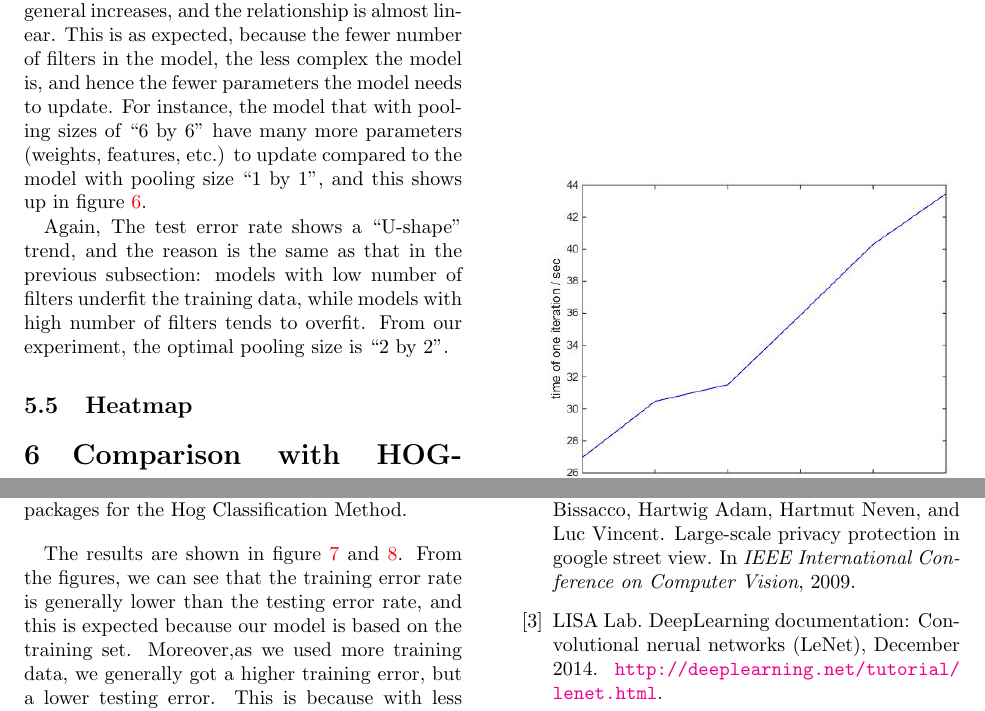
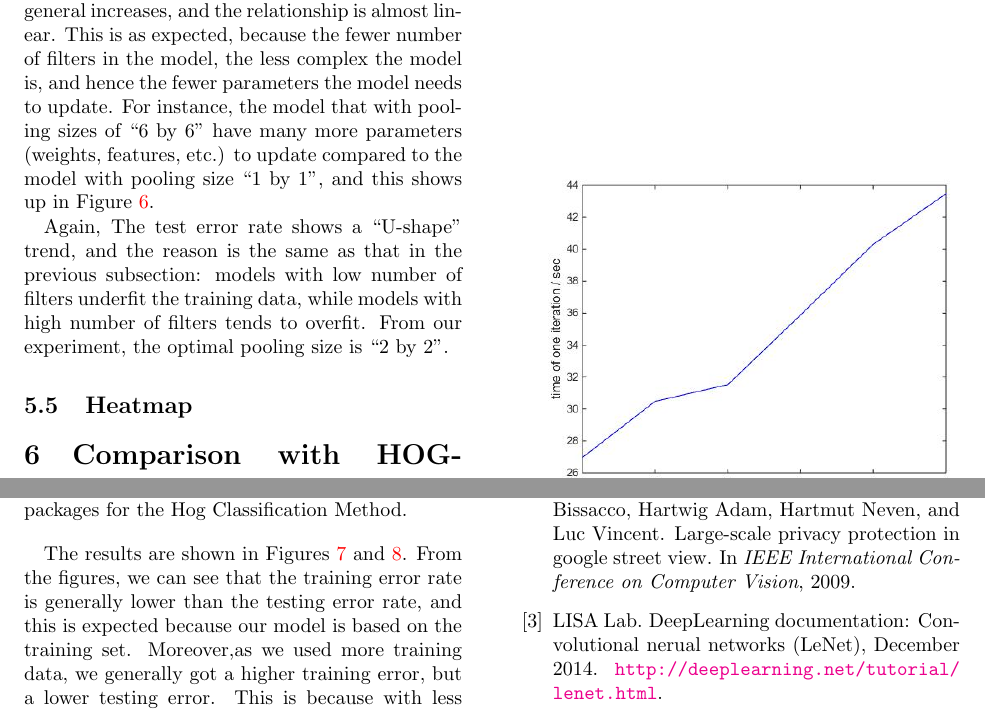
Before and after one commit to uakfdotb/cnn, a LaTeX paper (report/report.tex): two parts of pages 6 and 7 of 7, joined at a grey line, cut so that both start at the same text. Compiled offline with pdfLaTeX.

Commit message:
Capitalize "Figure".

```diff
--- a/report/report.tex
+++ b/report/report.tex
@@ -139,7 +139,7 @@ No hidden layer & 0.0269 & 30.48 \\
 
 Firstly we investigate how filter size affects the performance of our neural net. We tried out various different filter sizes ranging from ``5 by 5'' to ``15 by 15''. For each of the filter size, we tested in our neural nets, using the 60,000 training data, and then tested on the 10,000 testing data, with both training and testing data from MNIST. Our neural net is run with the each filter size for 10 hours on the training data.
 
-The results are shown in figure \ref{fig:test_error_vs_filter_size} and \ref{fig:iter_time_vs_filter_size}. The horizontal axis of both figures show the filter size. For instance, when the filter size is ``7 by 7'', it achieves an test error rate at about 3.5\% and average iteration time takes about 20 seconds.
+The results are shown in Figures \ref{fig:test_error_vs_filter_size} and \ref{fig:iter_time_vs_filter_size}. The horizontal axis of both figures show the filter size. For instance, when the filter size is ``7 by 7'', it achieves an test error rate at about 3.5\% and average iteration time takes about 20 seconds.
 
 From the results, we can see that as filter size increases, the average iteration time generally increases. This is probably because low filter size model has fewer number of features, and the update of the features is faster. On the other hand, high filter size model has much more number of features. For instance, the ``15 by 15'' filter size model has 25 times many features than the ``5 by 5'' filter size model, and thus the update is much slower, which contributes to slower running time per iteration. From our experiment, the filter size that achieves the fastest running time is ``5 by 5'', the smallest of all filter sizes.
 
@@ -161,9 +161,9 @@ The test error rate generally decreases and then increases. This is probably bec
 
 Secondly we investigate how changing the number of filters affects the performance of our neural net. Note that for all experiments in this subsection, we use the default setting of filter size ``13 by 13''. The number of filters we explored ranges from 8 to 256. Again, our neural net is run with the each filter size for 10 hours on the training data from MNIST.
 
-The results are shown in figure \ref{fig:test_error_vs_no_of_filters} and \ref{fig:iter_time_vs_no_of_filters}. The horizontal axis of both figures show the the number of filters used, and is plotted in log scales. For instance, when the number of filters is 16, it achieves an test error rate at about 3\% and average iteration time takes about 10 seconds.
+The results are shown in Figures \ref{fig:test_error_vs_no_of_filters} and \ref{fig:iter_time_vs_no_of_filters}. The horizontal axis of both figures show the the number of filters used, and is plotted in log scales. For instance, when the number of filters is 16, it achieves an test error rate at about 3\% and average iteration time takes about 10 seconds.
 
-From the results, we can see that as the number of filters increases, the average iteration time generally increases, with almost the same speed. This is as expected, because the fewer number of filters in the model, the less complex the model is, and hence the fewer parameters the model needs to update. For instance, the model that with 256 filters have approximately 16 times more parameters (weights, features, etc.) to update compared to the model with 16 filters, and this shows in figure \ref{fig:iter_time_vs_no_of_filters} as the running time per iteration for the former model is about 16 times of that of the latter model.
+From the results, we can see that as the number of filters increases, the average iteration time generally increases, with almost the same speed. This is as expected, because the fewer number of filters in the model, the less complex the model is, and hence the fewer parameters the model needs to update. For instance, the model that with 256 filters have approximately 16 times more parameters (weights, features, etc.) to update compared to the model with 16 filters, and this shows in Figure \ref{fig:iter_time_vs_no_of_filters} as the running time per iteration for the former model is about 16 times of that of the latter model.
 
 The test error rate generally decreases and then increases. This is probably due to the same reason that we mention previously: models with low number of filters underfit the training data, while models with high number of filters tends to overfit. From our experiment, the optimal number of filters to use ranges approximately from 16 to 64.
 
@@ -185,9 +185,9 @@ The test error rate generally decreases and then increases. This is probably due
 
 Next we investigate how different pooling sizes used affects the performance of our neural net. Again that for all experiments in this subsection, we use the default setting of 64 filters of size ``13 by 13''. The number of filters we explored ranges from the extreme case ``1 by 1'' (pool all things into one) to ``6 by 6''.
 
-The results are shown in figure \ref{fig:test_error_vs_pooling_size} and \ref{fig:iter_time_vs_pooling_size}. The horizontal axis of both figures show the the dimension of the pooling size used. For instance, when the pooling size is 4 by 4, it achieves an test error rate at about 4.2\% and average iteration time takes about 34 seconds.
+The results are shown in Figures \ref{fig:test_error_vs_pooling_size} and \ref{fig:iter_time_vs_pooling_size}. The horizontal axis of both figures show the the dimension of the pooling size used. For instance, when the pooling size is 4 by 4, it achieves an test error rate at about 4.2\% and average iteration time takes about 34 seconds.
 
-From the results, we can see that as the number of pooling size increases, the average iteration time general increases, and the relationship is almost linear. This is as expected, because the fewer number of filters in the model, the less complex the model is, and hence the fewer parameters the model needs to update. For instance, the model that with pooling sizes of ``6 by 6'' have many more parameters (weights, features, etc.) to update compared to the model with pooling size ``1 by 1'', and this shows up in figure \ref{fig:iter_time_vs_pooling_size}.
+From the results, we can see that as the number of pooling size increases, the average iteration time general increases, and the relationship is almost linear. This is as expected, because the fewer number of filters in the model, the less complex the model is, and hence the fewer parameters the model needs to update. For instance, the model that with pooling sizes of ``6 by 6'' have many more parameters (weights, features, etc.) to update compared to the model with pooling size ``1 by 1'', and this shows up in Figure \ref{fig:iter_time_vs_pooling_size}.
 
 Again, The test error rate shows a ``U-shape'' trend, and the reason is the same as that in the previous subsection: models with low number of filters underfit the training data, while models with high number of filters tends to overfit. From our experiment, the optimal pooling size is ``2 by 2''.
 
@@ -212,7 +212,7 @@ Before deep learning technique is widely used in image recognition, various othe
 
 Note that we have completely implemented the neural net model ourselves, but we used Matlab packages for the Hog Classification Method.
 
-The results are shown in figure \ref{fig:hog} and \ref{fig:neural_net_percentage_data}. From the figures, we can see that the training error rate is generally lower than the testing error rate, and this is expected because our model is based on the training set. Moreover,as we used more training data, we generally got a higher training error, but a lower testing error. This is because with less training data, it is much easier to fit a model that does very well on the training set, but the same model does not generalize well to the overall data, and thus performs badly on the testing set. As the training set data increases, although we get a higher training error as it becomes increasingly harder to fit a perfect model on the training set, the testing error generally decreases. This agrees with our intuition.
+The results are shown in Figures \ref{fig:hog} and \ref{fig:neural_net_percentage_data}. From the figures, we can see that the training error rate is generally lower than the testing error rate, and this is expected because our model is based on the training set. Moreover,as we used more training data, we generally got a higher training error, but a lower testing error. This is because with less training data, it is much easier to fit a model that does very well on the training set, but the same model does not generalize well to the overall data, and thus performs badly on the testing set. As the training set data increases, although we get a higher training error as it becomes increasingly harder to fit a perfect model on the training set, the testing error generally decreases. This agrees with our intuition.
 
 Moreover, we can see that our neural net model performs much better than the HOG feature-extraction technique. At any percentage of training data, our model achieves a test error strictly less than the HOG feature-extraction technique. When all training data is used, our neural net model achieves an error rate of about 2.25 percent test error, while the HOG feature-extraction technique achieves more than 6 percent. This perhaps explains why the old feature-extraction techniques, such as HOG and SIFT, are becoming increasingly obselete today, due to the advent of deep learning..
 
```
